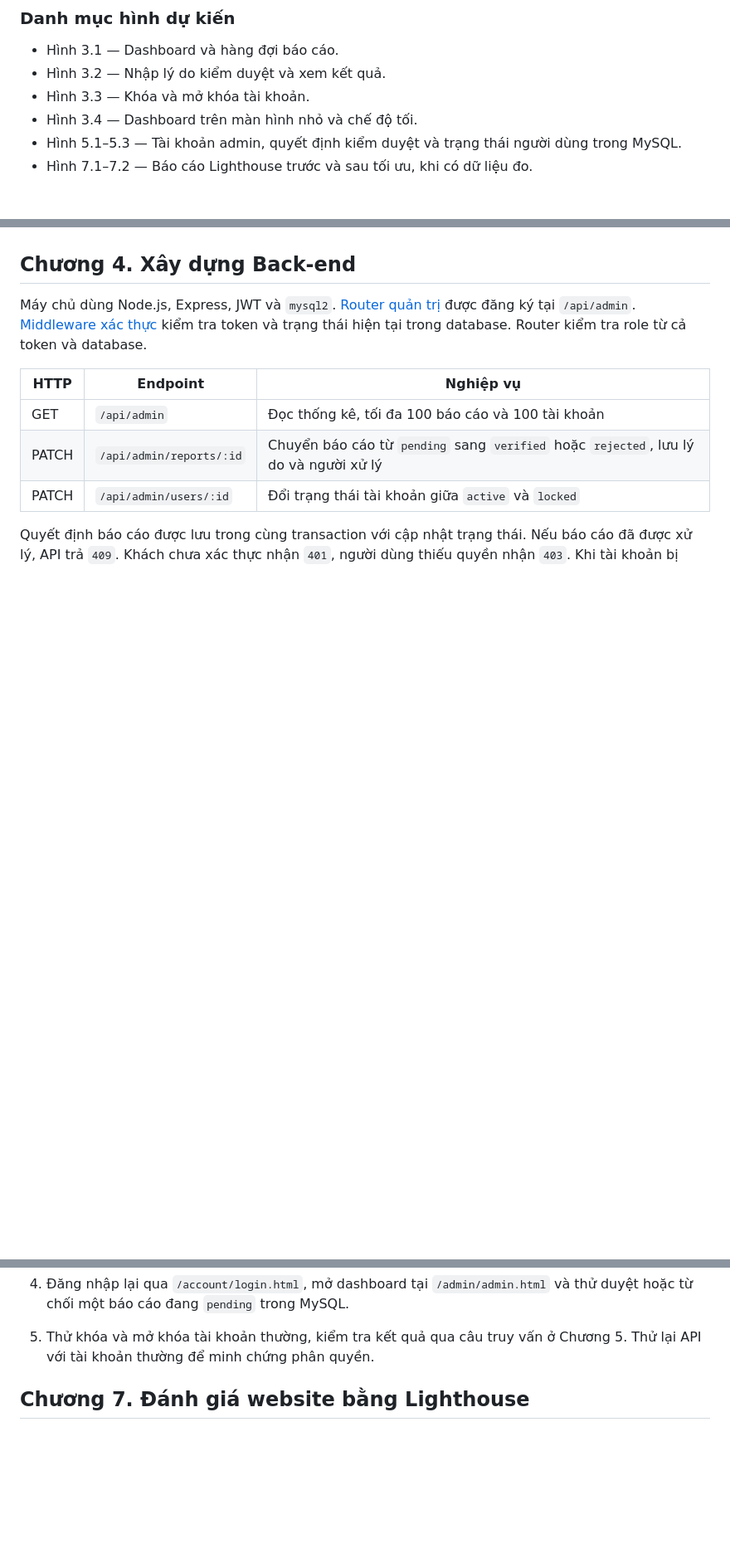
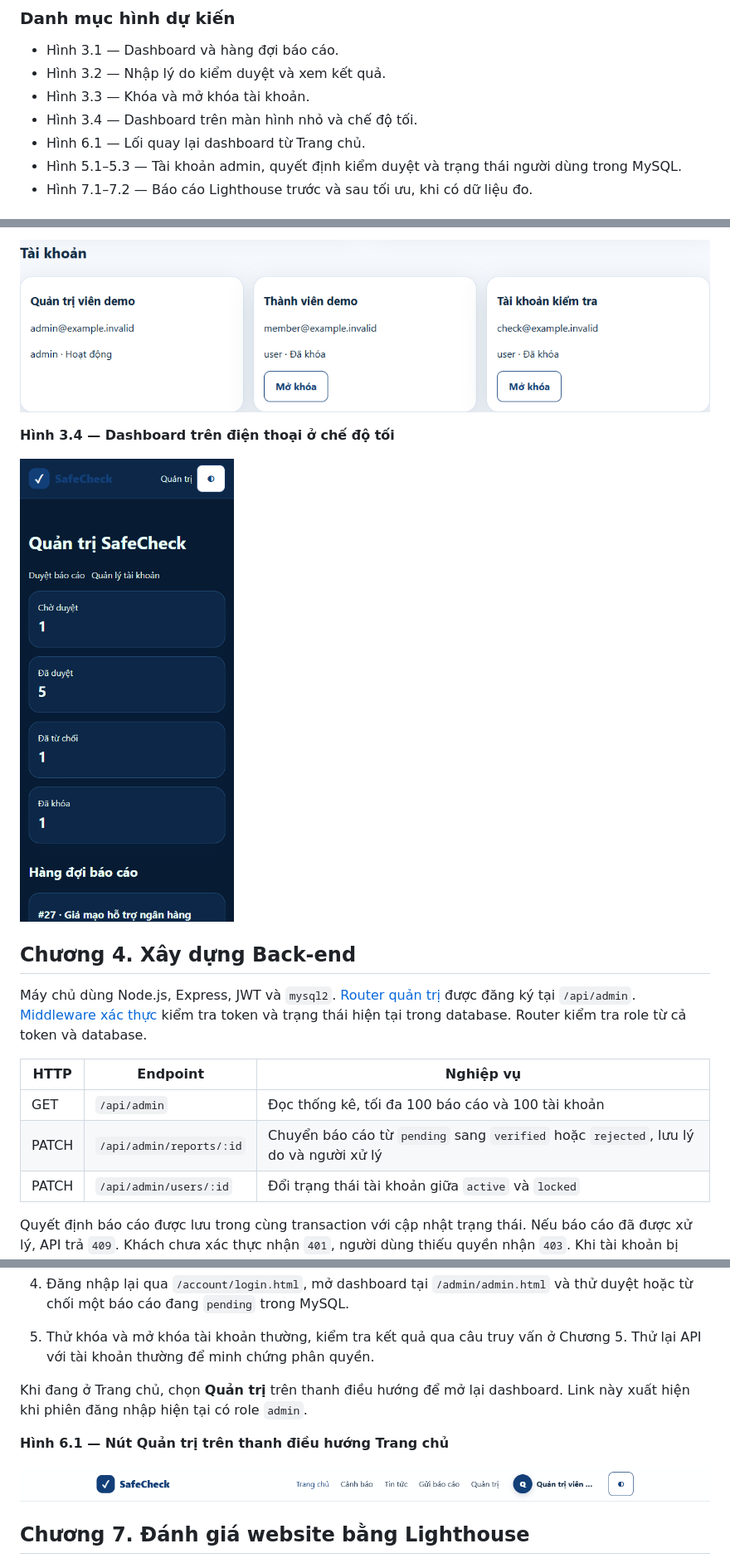
Before and after one commit to ThienAn0544/safecheckvn, a Markdown page: admin/README.md, 3 parts joined by grey strips. Shown at 83% size. Drawn GitHub-style; pictures changed too: admin/screenshots/home-navigation.png (added), admin/screenshots/mobile-dark.png (added), admin/screenshots/user-management.png (added); blank space fills up the shorter version.

```diff
--- a/admin/README.md
+++ b/admin/README.md
@@ -24,6 +24,7 @@
 - Hình 3.2 — Nhập lý do kiểm duyệt và xem kết quả.
 - Hình 3.3 — Khóa và mở khóa tài khoản.
 - Hình 3.4 — Dashboard trên màn hình nhỏ và chế độ tối.
+- Hình 6.1 — Lối quay lại dashboard từ Trang chủ.
 - Hình 5.1–5.3 — Tài khoản admin, quyết định kiểm duyệt và trạng thái người dùng trong MySQL.
 - Hình 7.1–7.2 — Báo cáo Lighthouse trước và sau tối ưu, khi có dữ liệu đo.
 
@@ -88,3 +99,8 @@ Dashboard dùng HTML, CSS và JavaScript thuần. Lưới tự đổi số cột
+![Danh sách tài khoản với nút mở khóa cho tài khoản vừa khóa](screenshots/user-management.png)
+
+**Hình 3.4 — Dashboard trên điện thoại ở chế độ tối**
+
+![Dashboard ở chiều rộng 390 pixel, sử dụng giao diện tối](screenshots/mobile-dark.png)
 
 <a id="chuong-4"></a>
 ## Chương 4. Xây dựng Back-end
@@ -162,6 +178,12 @@ SELECT id, full_name, role, status FROM users WHERE role <> 'admin';
 4. Đăng nhập lại qua `/account/login.html`, mở dashboard tại `/admin/admin.html` và thử duyệt hoặc từ chối một báo cáo đang `pending` trong MySQL.
 5. Thử khóa và mở khóa tài khoản thường, kiểm tra kết quả qua câu truy vấn ở Chương 5. Thử lại API với tài khoản thường để minh chứng phân quyền.
 
+Khi đang ở Trang chủ, chọn **Quản trị** trên thanh điều hướng để mở lại dashboard. Link này xuất hiện khi phiên đăng nhập hiện tại có role `admin`.
+
+**Hình 6.1 — Nút Quản trị trên thanh điều hướng Trang chủ**
+
+![Header Trang chủ hiển thị link Quản trị cho phiên admin demo](screenshots/home-navigation.png)
+
 <a id="chuong-7"></a>
 ## Chương 7. Đánh giá website bằng Lighthouse
 
```
Also changed, not shown: other parts of admin/README.md (+14 -4 lines), admin/screenshots/dashboard.png (added), admin/screenshots/report-result.png (added), admin/screenshots/report-review.png (added), 2 other files.
